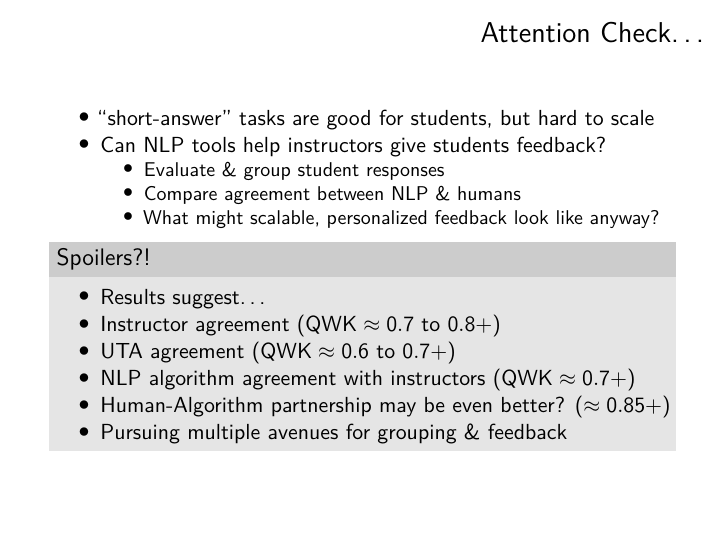
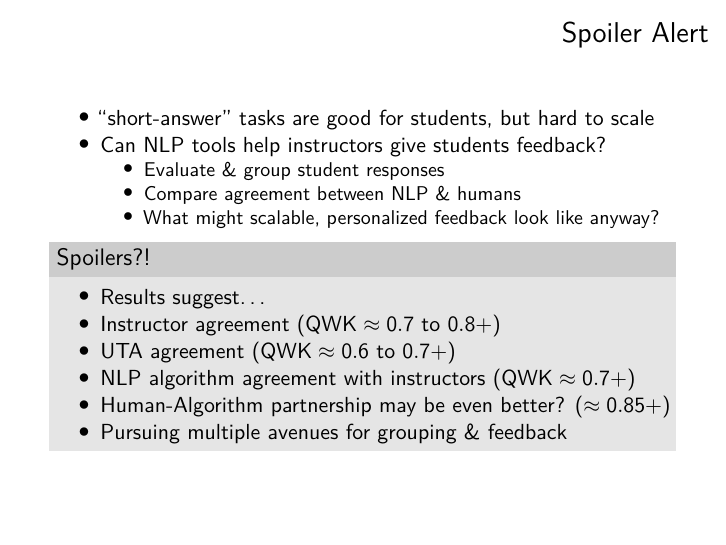
Before and after one commit to mdbeckman/TXState2024, an R Markdown document (docs/202410-scalable-formative-assessment.Rmd): page 16 of 42. Rendered offline with R 4.5, knitr and Pandoc, then LaTeX, with nearby package versions.

Commit message:
update slide header

```diff
--- a/docs/202410-scalable-formative-assessment.Rmd
+++ b/docs/202410-scalable-formative-assessment.Rmd
@@ -116,7 +116,7 @@ knitr::include_graphics(c("OddForm.png","EvenForm.png"))
 ![Beckman et al., (2024) Project Team](SU24_Team.png){width=80%}
 
 
-# Attention Check...
+# Spoiler Alert
 
 - "short-answer" tasks are good for students, but hard to scale
 - Can NLP tools help instructors give students feedback?
```
